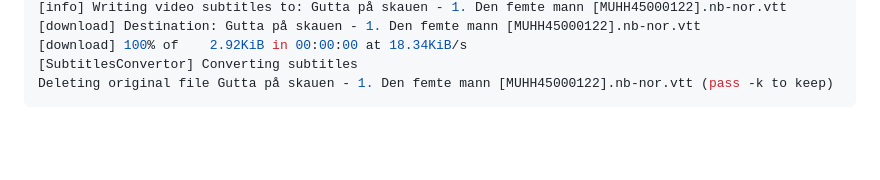
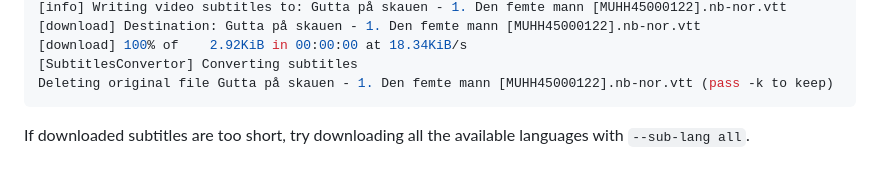
Before and after one commit to retifrav/scraps, a Markdown page: youtube-dl.md, the part around the change. Drawn GitHub-style; blank space fills up the shorter version.

Commit message:
yt-dlp: Downloading all the available subtitles languages

````diff
--- a/youtube-dl.md
+++ b/youtube-dl.md
@@ -107,3 +107,5 @@ $ yt-dlp https://tv.nrk.no/serie/gutta-paa-skauen/sesong/1/episode/1 --skip-down
 [SubtitlesConvertor] Converting subtitles
 Deleting original file Gutta på skauen - 1. Den femte mann [MUHH45000122].nb-nor.vtt (pass -k to keep)
 ```
+
+If downloaded subtitles are too short, try downloading all the available languages with `--sub-lang all`.
````
